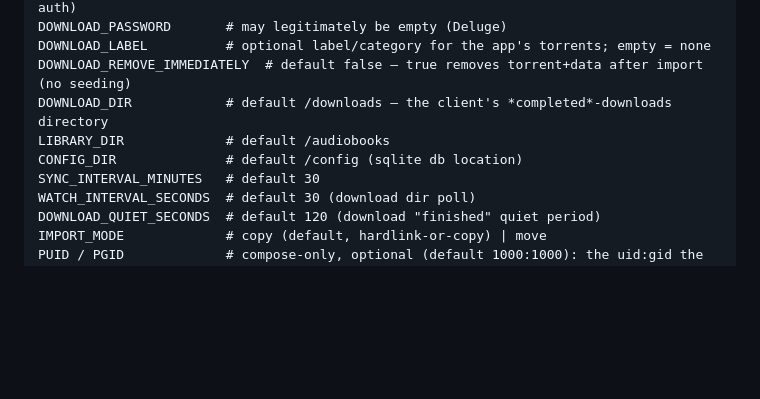
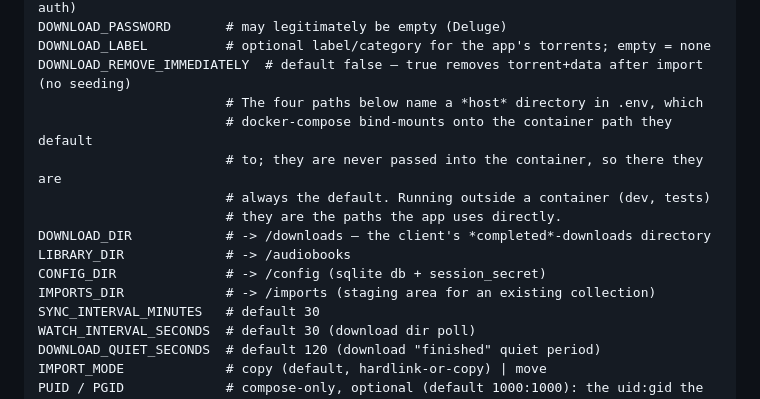
Before and after one commit to aich3atbot/audiobooklibrary, a Markdown page: plan.md, the part around the change. Rendered like a GitHub page; blank space fills up the shorter version.

Commit message:
Clarify what the four path env vars actually configure
CONFIG_DIR and friends are read at two layers: docker-compose substitutes
them into the volumes list as *host* paths, and the app reads them as its
own settings. They are never in the compose environment block, so inside
the container they are always the defaults they mount onto; only a bare
run (dev, tests) uses the value directly. Documenting them as "default
/config" alongside a compose file that uses the same name for a host path
read as a contradiction.

plan.md gains that note and the IMPORTS_DIR line it was missing; the
README chown example names the mounts rather than the variables.

Co-Authored-By: Claude Opus 5 (1M context) <noreply@anthropic.com>
Claude-Session: https://claude.ai/code/session_01HLyrpZFYWQmv7v1PHex57X

```diff
--- a/plan.md
+++ b/plan.md
@@ -294,9 +294,15 @@ DOWNLOAD_USERNAME       # required by qBittorrent; unused by Deluge (password-on
 DOWNLOAD_PASSWORD       # may legitimately be empty (Deluge)
 DOWNLOAD_LABEL          # optional label/category for the app's torrents; empty = none
 DOWNLOAD_REMOVE_IMMEDIATELY  # default false — true removes torrent+data after import (no seeding)
-DOWNLOAD_DIR            # default /downloads — the client's *completed*-downloads directory
-LIBRARY_DIR             # default /audiobooks
-CONFIG_DIR              # default /config (sqlite db location)
+                        # The four paths below name a *host* directory in .env, which
+                        # docker-compose bind-mounts onto the container path they default
+                        # to; they are never passed into the container, so there they are
+                        # always the default. Running outside a container (dev, tests)
+                        # they are the paths the app uses directly.
+DOWNLOAD_DIR            # -> /downloads — the client's *completed*-downloads directory
+LIBRARY_DIR             # -> /audiobooks
+CONFIG_DIR              # -> /config (sqlite db + session_secret)
+IMPORTS_DIR             # -> /imports (staging area for an existing collection)
 SYNC_INTERVAL_MINUTES   # default 30
 WATCH_INTERVAL_SECONDS  # default 30 (download dir poll)
 DOWNLOAD_QUIET_SECONDS  # default 120 (download "finished" quiet period)
```
Also changed, not shown: README.md (+1 -1 lines).
